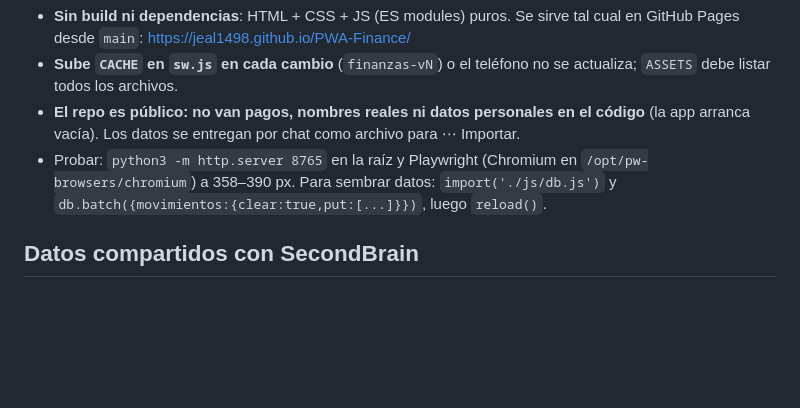
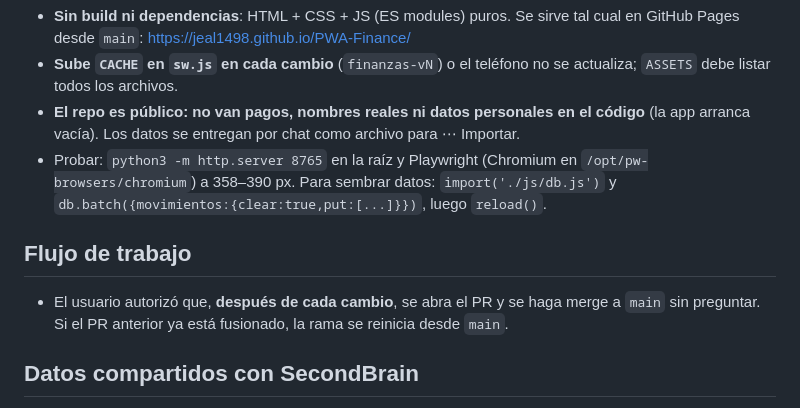
Before and after one commit to jeal1498/PWA-Finance, a Markdown page: CLAUDE.md, the part around the change. Rendered like a GitHub page; blank space fills up the shorter version.

Commit message:
CLAUDE.md: flujo de PR y merge automático
Co-Authored-By: Claude Sonnet 5.5 <noreply@anthropic.com>
Claude-Session: https://claude.ai/code/session_01CukF45ksM8vjfmuyt9wEoG

```diff
--- a/CLAUDE.md
+++ b/CLAUDE.md
@@ -11,6 +11,9 @@ PWA de uso propio para llevar **pagos con abonos y metas de ahorro**. Antes viv
 - **Sube `CACHE` en `sw.js` en cada cambio** (`finanzas-vN`) o el teléfono no se actualiza; `ASSETS` debe listar todos los archivos.
 - **El repo es público: no van pagos, nombres reales ni datos personales en el código** (la app arranca vacía). Los datos se entregan por chat como archivo para ⋯ Importar.
 - Probar: `python3 -m http.server 8765` en la raíz y Playwright (Chromium en `/opt/pw-browsers/chromium`) a 358–390 px. Para sembrar datos: `import('./js/db.js')` y `db.batch({movimientos:{clear:true,put:[...]}})`, luego `reload()`.
+
+## Flujo de trabajo
+- El usuario autorizó que, **después de cada cambio**, se abra el PR y se haga merge a `main` sin preguntar. Si el PR anterior ya está fusionado, la rama se reinicia desde `main`.
 
 ## Datos compartidos con SecondBrain
 - Vive en el **mismo origen** (`jeal1498.github.io`) que SecondBrain (`/JEAL/`), así que usa la **misma IndexedDB `secondbrain`** (`js/db.js`, `VERSION` 7): stores `movimientos` y `metas`, más `settings` (`finance`, `backup`). No se perdieron datos al mover la app.
```
